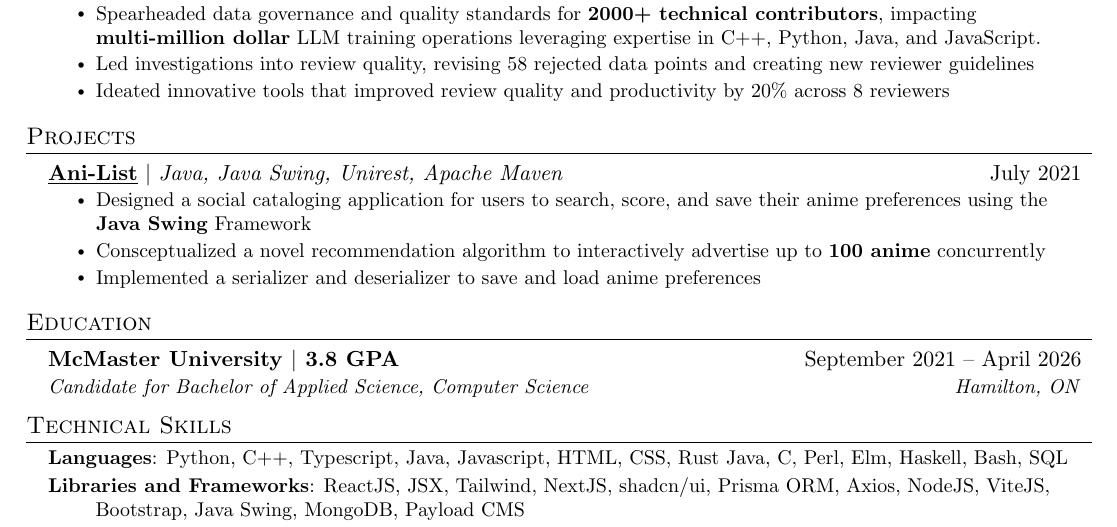
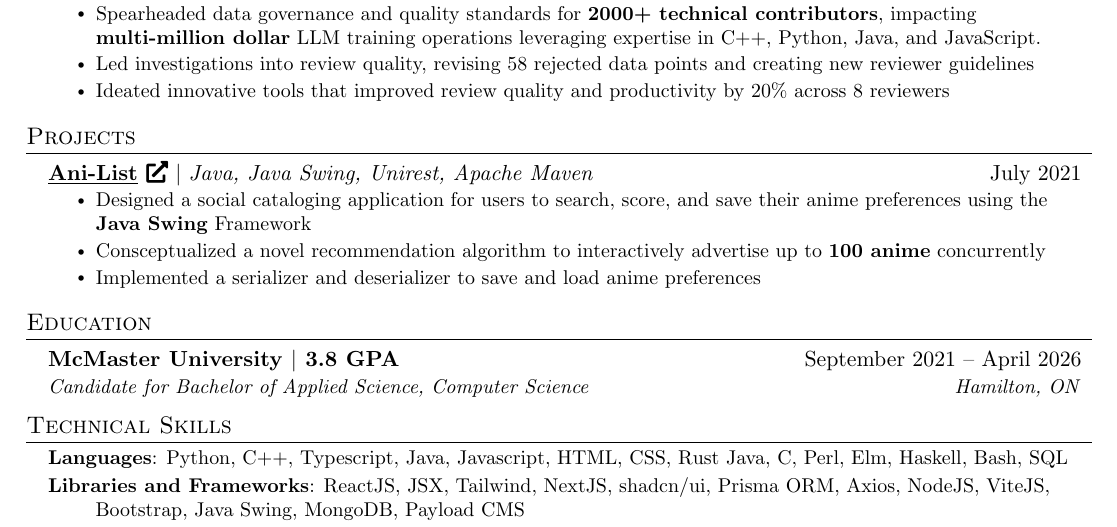
Before and after one commit to fvcci/resumes, a LaTeX CV (resume.tex): part of the page, cut so that both start at the same text. Compiled offline with pdfLaTeX.

Commit message:
feat: fixed resume formatting again

```diff
--- a/resume.tex
+++ b/resume.tex
@@ -232,7 +232,7 @@
 % \resumeItemListEnd
 
 \resumeProjectHeading
-{\href{https://github.com/SnoogySocks/Ani-List_Felix_Fong}{\textbf{\underline{Ani-List}}} $|$ \emph{Java, Java Swing, Unirest, Apache Maven}}{July 2021}
+{\href{https://github.com/SnoogySocks/Ani-List_Felix_Fong}{\textbf{\underline{Ani-List} \faIcon{external-link-alt}}} $|$ \emph{Java, Java Swing, Unirest, Apache Maven}}{July 2021}
 \resumeItemListStart
 \resumeItem{Designed a social cataloging application for users to search, score, and save their anime preferences using the \textbf{Java Swing} Framework}
 \resumeItem{Consceptualized a novel recommendation algorithm to interactively advertise up to \textbf{100 anime} concurrently}
```
Also changed, not shown: resumes/resume-v20.pdf, resumes/resume.pdf.
